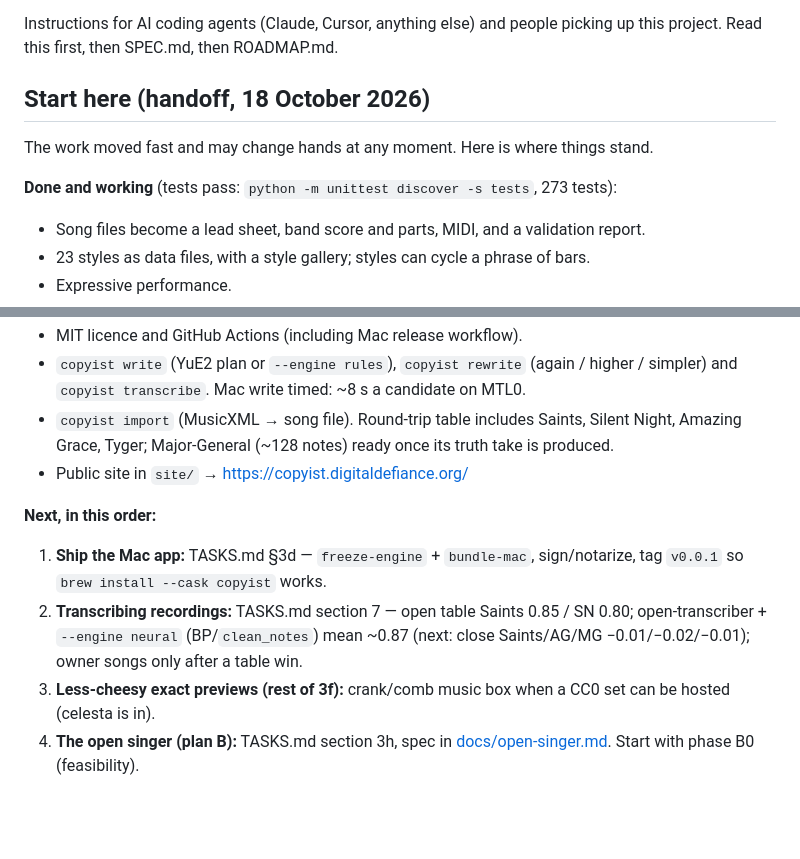
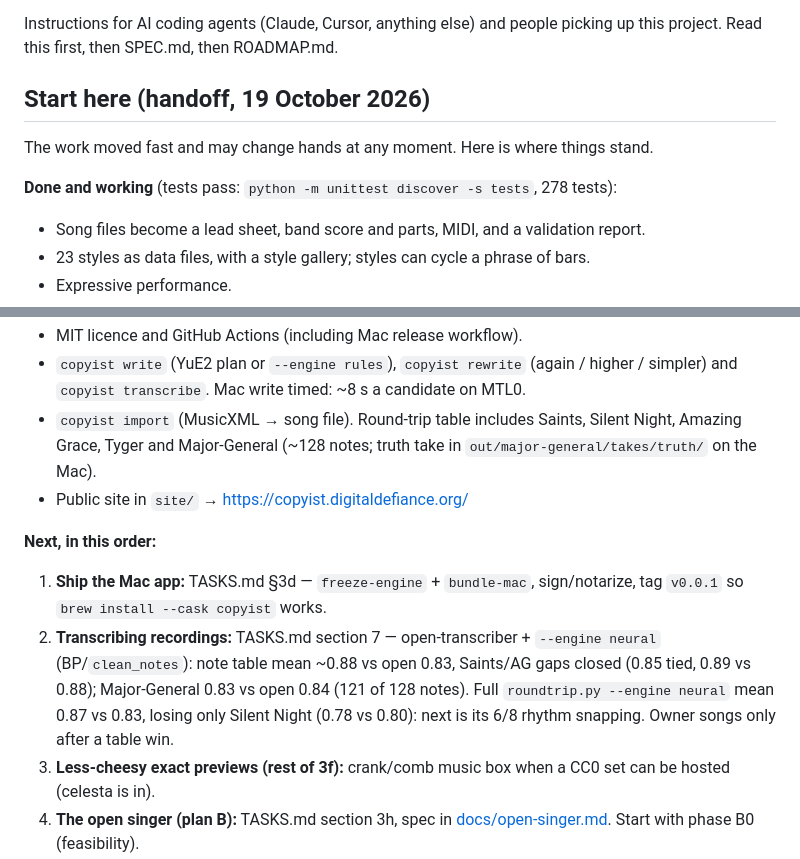
Before and after one commit to Digital-Defiance/copyist, a Markdown page: AGENTS.md, 2 parts joined by grey strips. GitHub-like rendering; blank space fills up the shorter version.

```diff
--- a/AGENTS.md
+++ b/AGENTS.md
@@ -4,11 +4,11 @@
 
 Instructions for AI coding agents (Claude, Cursor, anything else) and people picking up this project. Read this first, then SPEC.md, then ROADMAP.md.
 
-## Start here (handoff, 18 October 2026)
+## Start here (handoff, 19 October 2026)
 
 The work moved fast and may change hands at any moment. Here is where things stand.
 
-**Done and working** (tests pass: `python -m unittest discover -s tests`, 273 tests):
+**Done and working** (tests pass: `python -m unittest discover -s tests`, 278 tests):
 - Song files become a lead sheet, band score and parts, MIDI, and a validation report.
 - 23 styles as data files, with a style gallery; styles can cycle a phrase of bars.
 - Expressive performance.
@@ -19,12 +19,12 @@ The work moved fast and may change hands at any moment. Here is where things sta
 - The Tauri desktop shell (default product path: Homebrew cask → app; Install extras in the UI).
 - MIT licence and GitHub Actions (including Mac release workflow).
 - `copyist write` (YuE2 plan or `--engine rules`), `copyist rewrite` (again / higher / simpler) and `copyist transcribe`. Mac write timed: ~8 s a candidate on MTL0.
-- `copyist import` (MusicXML → song file). Round-trip table includes Saints, Silent Night, Amazing Grace, Tyger; Major-General (~128 notes) ready once its truth take is produced.
+- `copyist import` (MusicXML → song file). Round-trip table includes Saints, Silent Night, Amazing Grace, Tyger and Major-General (~128 notes; truth take in `out/major-general/takes/truth/` on the Mac).
 - Public site in `site/` → https://copyist.digitaldefiance.org/
 
 **Next, in this order:**
 1. **Ship the Mac app:** TASKS.md §3d — `freeze-engine` + `bundle-mac`, sign/notarize, tag `v0.0.1` so `brew install --cask copyist` works.
-2. **Transcribing recordings:** TASKS.md section 7 — open table Saints 0.85 / SN 0.80; open-transcriber + `--engine neural` (BP/`clean_notes`) mean ~0.87 (next: close Saints/AG/MG −0.01/−0.02/−0.01); owner songs only after a table win.
+2. **Transcribing recordings:** TASKS.md section 7 — open-transcriber + `--engine neural` (BP/`clean_notes`): note table mean ~0.88 vs open 0.83, Saints/AG gaps closed (0.85 tied, 0.89 vs 0.88); Major-General 0.83 vs open 0.84 (121 of 128 notes). Full `roundtrip.py --engine neural` mean 0.87 vs 0.83, losing only Silent Night (0.78 vs 0.80): next is its 6/8 rhythm snapping. Owner songs only after a table win.
 3. **Less-cheesy exact previews (rest of 3f):** crank/comb music box when a CC0 set can be hosted (celesta is in).
 4. **The open singer (plan B):** TASKS.md section 3h, spec in [docs/open-singer.md](docs/open-singer.md). Start with phase B0 (feasibility).
 
```
Also changed, not shown: DECISIONS.md (+4 -0 lines), TASKS.md (+3 -2 lines).
